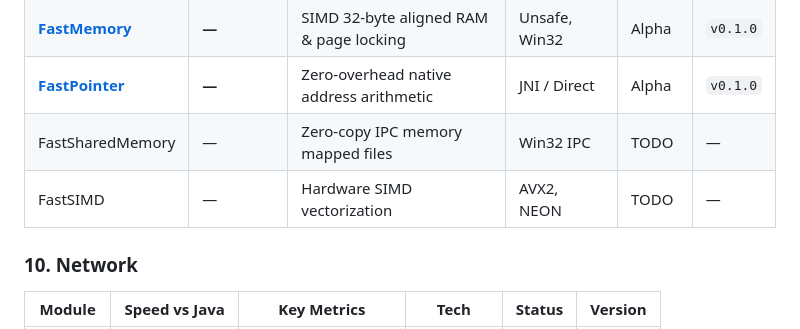
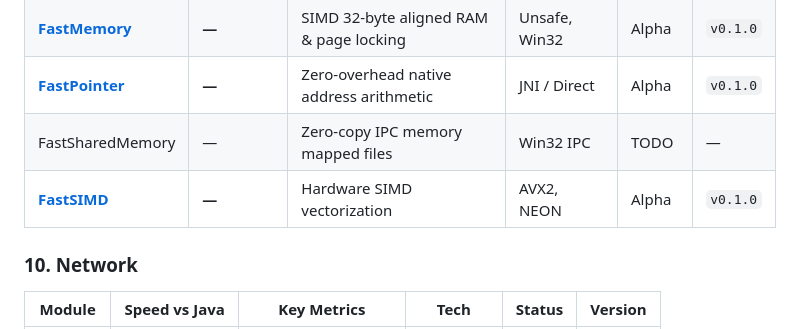
Before and after one commit to andrestubbe/FastJava, a Markdown page: README.md, the part around the change. GitHub-like rendering.

Commit message:
docs: link FastSIMD in README.md

```diff
--- a/README.md
+++ b/README.md
@@ -106,7 +106,7 @@ A unified directory of all FastJava modules. Categorized by functional domain, i
 | **[FastMemory](https://github.com/andrestubbe/FastMemory)** | **—** | SIMD 32-byte aligned RAM & page locking | Unsafe, Win32 | Alpha | `v0.1.0` |
 | **[FastPointer](https://github.com/andrestubbe/FastPointer)** | **—** | Zero-overhead native address arithmetic | JNI / Direct | Alpha | `v0.1.0` |
 | FastSharedMemory | — | Zero-copy IPC memory mapped files | Win32 IPC | TODO | — |
-| FastSIMD | — | Hardware SIMD vectorization | AVX2, NEON | TODO | — |
+| **[FastSIMD](https://github.com/andrestubbe/FastSIMD)** | **—** | Hardware SIMD vectorization | AVX2, NEON | Alpha | `v0.1.0` |
 
 ### 10. Network
 | Module | Speed vs Java | Key Metrics | Tech | Status | Version |
```
